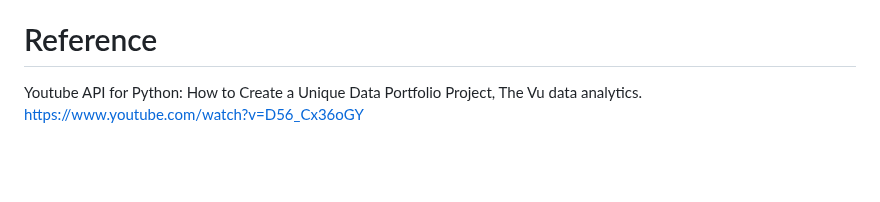
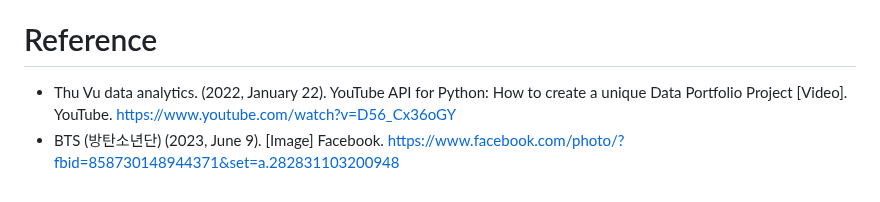
Before and after one commit to Kfkyyian1/bangtantv_exploration, a Markdown page: README.md, the part around one of its changes. Rendered like a GitHub page; blank space fills up the shorter version.

```diff
--- a/README.md
+++ b/README.md
@@ -103,4 +104,5 @@ Based on the exploratory analysis conducted, several insights emerge regarding t
 Overall, these findings offer valuable insights into BTS's YouTube channel dynamics, highlighting member contributions, audience engagement patterns, and strategic considerations for content creation and distribution.
 
 # Reference
-Youtube API for Python: How to Create a Unique Data Portfolio Project, The Vu data analytics. https://www.youtube.com/watch?v=D56_Cx36oGY
+- Thu Vu data analytics. (2022, January 22). YouTube API for Python: How to create a unique Data Portfolio Project [Video]. YouTube. https://www.youtube.com/watch?v=D56_Cx36oGY
+- BTS (방탄소년단) (2023, June 9). [Image] Facebook. https://www.facebook.com/photo/?fbid=858730148944371&set=a.282831103200948
```
Also changed, not shown: other parts of README.md (+1 -0 lines).
